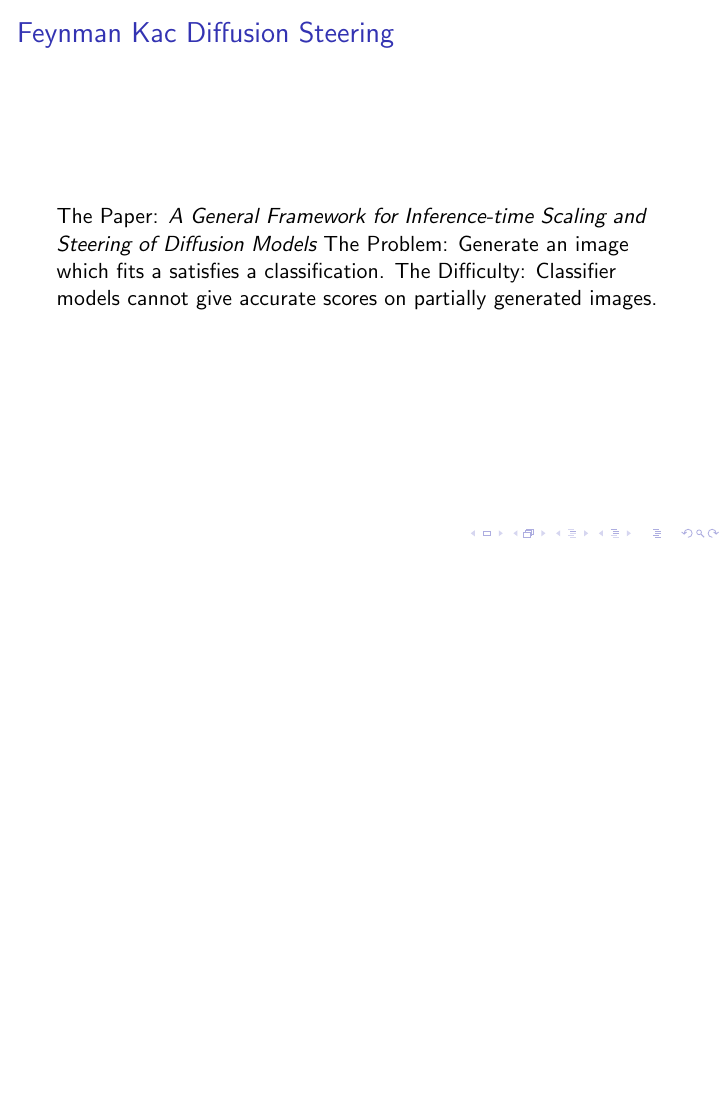
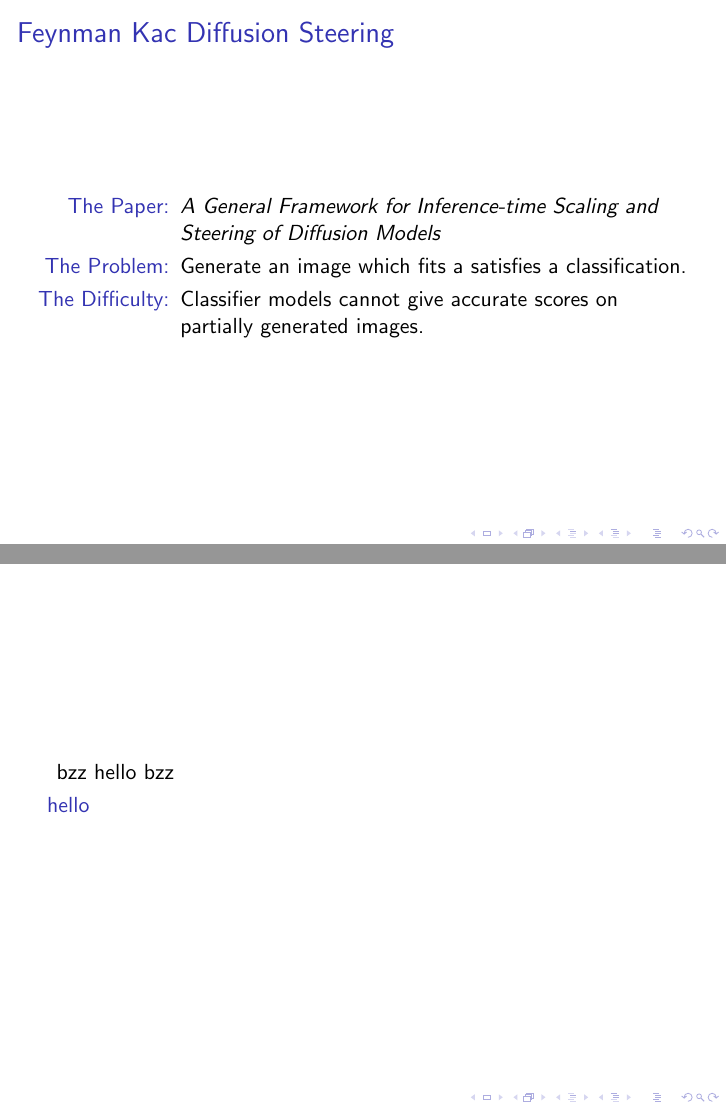
Before and after one commit to arkrp/smc_presentation_2025, LaTeX slides (paper.tex): page 9 of 14 before the commit and pages 9 and 14 of 15 after it, the two joined at a grey line, the shorter picture padded with empty space. Compiled offline with pdfLaTeX.

Commit message:
figured out how to add margin in beamer. Also made a template function to convert into a left margin adder in next commit hopefully.

```diff
--- a/paper.tex
+++ b/paper.tex
@@ -11,11 +11,12 @@
 \usepackage{graphicx}
 \usepackage[backend=biber]{biblatex}
 \usepackage{xcolor}
-\usepackage{soul} % use the package named soul by Melchior Franz
+\usepackage{soul} % use the package named soul by Melchior Franz for highlighting
 %section-end
 %section-start add bibliography
 \addbibresource{refs.bib}
 %section-end
+\newcommand\beee[1]{bzz #1}
 %section-end
 %section-start document
 \begin{document}
@@ -128,10 +129,21 @@
 \begin{frame}
 \frametitle{Feynman Kac Diffusion Steering}
 % TODO this slide
-The Paper:
-    \citetitle{singhal2025generalframeworkinferencetimescaling}
-The Problem: Generate an image which fits a satisfies a classification.
-The Difficulty: Classifier models cannot give accurate scores on partially generated images.
+    \begin{columns}
+        \begin{column}{0.1\textwidth}
+        \end{column}
+        \begin{column}{0.9\textwidth}
+            \begin{itemize}
+                \setlength{\leftmargini}{10em}
+                \item[The Paper:]
+                    \citetitle{singhal2025generalframeworkinferencetimescaling}
+                \item[The Problem:]
+                    Generate an image which fits a satisfies a classification.
+                \item[The Difficulty:]
+                    Classifier models cannot give accurate scores on partially generated images.
+            \end{itemize}
+        \end{column}
+    \end{columns}
 \end{frame}
 %section-end
 %section-start sosmc
@@ -166,6 +178,18 @@ The Difficulty: Classifier models cannot give accurate scores on partially gener
 %section-start
 \begin{frame}
 \frametitle{}
+    \beee{hello}
+    \beee{
+        \begin{itemize}
+            \item[hello]
+        \end{itemize}
+    }
+%TODO
+\end{frame}
+%section-end
+%section-start
+\begin{frame}
+\frametitle{}
 %TODO
 \end{frame}
 %section-end
```
